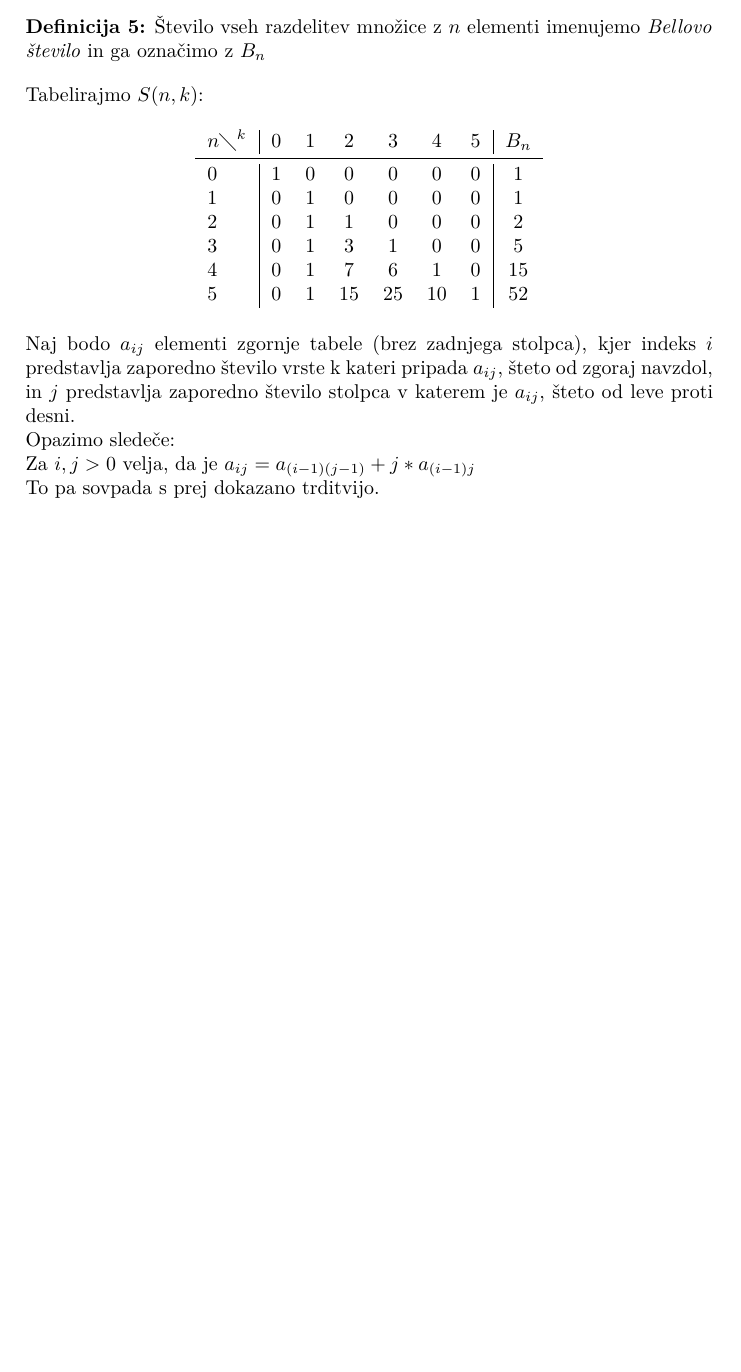
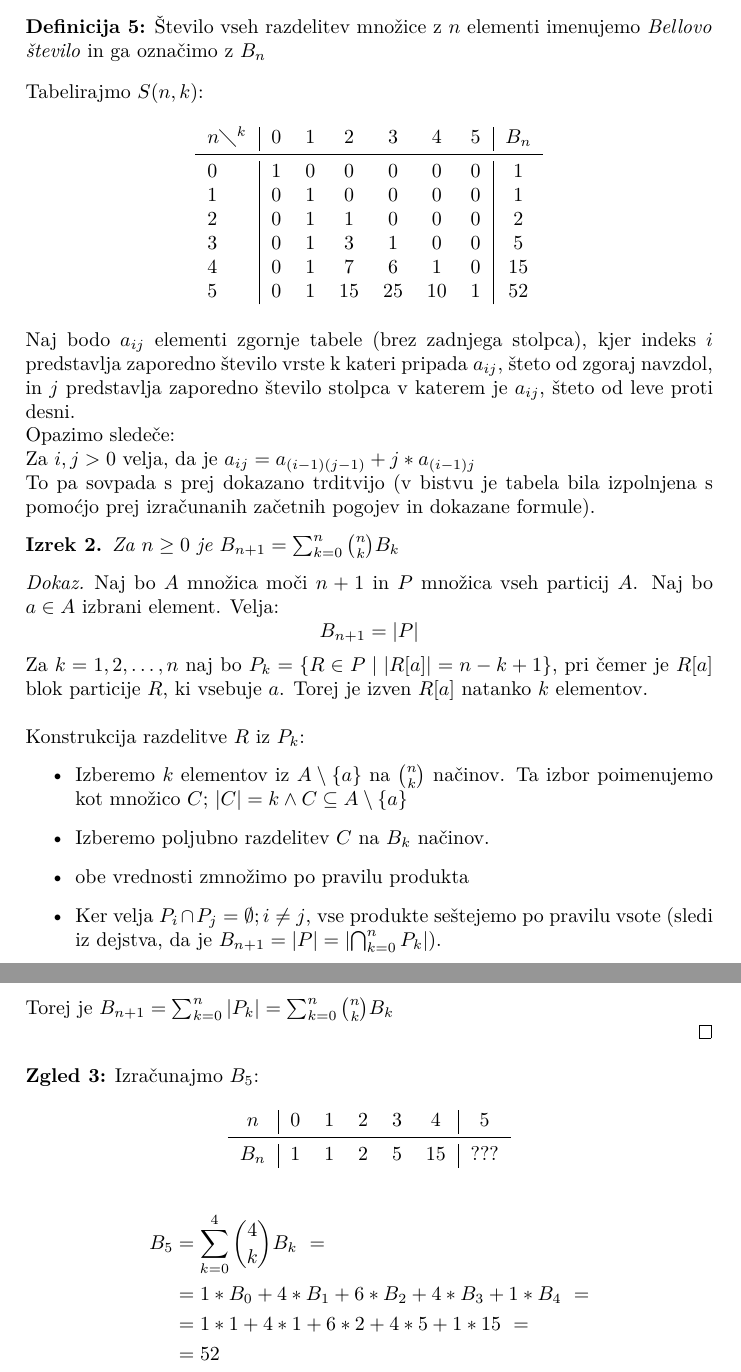
Before and after one commit to TheJim123/Zapiski, a LaTeX paper (Diskretna matematika 1/Diskretna matematika 1.tex): part of page 7 of 7 before the commit and two parts of pages 7 and 8 of 9 after it, the two joined at a grey line, cut so that both start at the same text, the shorter picture padded with empty space. Compiled offline with pdfLaTeX.

Commit message:
Posodobil diskretno matematiko

```diff
--- a/Diskretna matematika 1/Diskretna matematika 1.tex
+++ b/Diskretna matematika 1/Diskretna matematika 1.tex
@@ -4,12 +4,14 @@
 \usepackage[slovene]{babel}
 \usepackage{lmodern}
 \usepackage{amsmath}
+\usepackage{leftidx}
 \usepackage{amssymb}
 \usepackage{amsfonts}
 \usepackage{graphicx}
 \usepackage{wrapfig}
 \usepackage{amsthm}
 \usepackage{mathrsfs}
+\usepackage{mathtools}
 \usepackage{url}
 \usepackage{subfigure}
 \usepackage{multirow}
@@ -21,6 +23,7 @@
 \usepackage{siunitx}
 
 \newtheorem{trditev}{Trditev}
+\newtheorem{izr}{Izrek}
 
 \newcounter{defcount}
 \newcounter{opombe}
@@ -42,9 +45,13 @@
 \newcommand{\N}{\mth{N}}
 \newcommand{\No}{\mth{N}_0}
 \newcommand{\C}{\mth{C}}
-\newcommand{\H}{\mth{H}}
+\newcommand{\Qu}{\mth{Q}_u}
 \newcommand{\pojem}[1]{\emph{#1}}
 \newcommand{\con}{\ensuremath{\mathscr{C}}}
+\newcommand{\padex}[2]{\ensuremath{{#1}^{\underline{#2}}}}
+\newcommand{\rastx}[2]{\ensuremath{{#1}^{\bar{#2}}}}
+\newcommand{\map}[3]{\ensuremath{{#1}: {#2} \rightarrow {#3}}}
+\newcommand{\pra}[3]{{#1}{\ast}({#2}) = {#3}}
 
 \title{Diskretna matematika 1 Episode II: Attack of the binomials}
 \date{19.2.2019}
@@ -328,4 +333,42 @@ Opazimo sledeče:
 
 Za $i, j > 0$ velja, da je $a_{ij} = a_{(i - 1)(j - 1)} + j * a_{(i-1)j}$
 
-To pa sovpada s prej dokazano trditvijo.
+To pa sovpada s prej dokazano trditvijo (v bistvu je tabela bila izpolnjena s pomoćjo prej izračunanih začetnih pogojev in dokazane formule).
+
+\begin{izr}
+Za $n \geq 0$ je $B_{n + 1} = \sum_{k = 0}^{n}{\binom{n}{k} B_k}$
+\end{izr}
+
+\begin{proof}
+Naj bo $A$ množica moči $n + 1$ in $P$ množica vseh particij $A$. Naj bo $a\in A$ izbrani element. Velja: \[ B_{n + 1} = \abs{P} \]
+
+Za $k = 1, 2, \ldots, n$ naj bo $P_k = \{ R \in P \mid \abs{R[a]} = n - k + 1 \}$, pri čemer je $R[a]$ blok particije $R$, ki vsebuje $a$. Torej je izven $R[a]$ natanko $k$ elementov.
+
+~
+
+Konstrukcija razdelitve $R$ iz $P_k$: \begin{itemize}
+	\item Izberemo $k$ elementov iz $A\setminus\{a\}$ na $\binom{n}{k}$ načinov. Ta izbor poimenujemo kot množico $C$; $\abs{C} = k \land C \subseteq A\setminus\{a\}$
+	\item Izberemo poljubno razdelitev $C$ na $B_k$ načinov.
+	\item obe vrednosti zmnožimo po pravilu produkta
+	\item Ker velja $P_i \cap P_j = \emptyset ; i \neq j$, vse produkte seštejemo po pravilu vsote (sledi iz dejstva, da je $B_{n + 1} = \abs{P} = \abs{\bigcap_{k = 0}^{n}{P_k}}$).
+\end{itemize}
+
+Torej je $B_{n + 1} = \sum_{k = 0}^{n}{\abs{P_k}} = \sum_{k = 0}^{n}{\binom{n}{k} B_k}$
+
+\end{proof}
+
+\begin{zgled}
+	\begin{table}[!h]
+		\centering
+		\begin{tabular}{c | ccccc | c}
+			$n$ & $0$ & $1$ & $2$ & $3$ & $4$ & $5$ \\ \midrule
+			$B_n$ & $1$ & $1$ & $2$ & $5$ & $15$ & ???
+		\end{tabular}
+	\end{table}
+Izračunajmo $B_{5}$:
+\begin{alignat*}{1}
+B_5 & = \sum_{k = 0}^4{\binom{4}{k} B_k} ~= \\
+& = 1 * B_0 + 4 * B_1 + 6 * B_2 + 4 * B_3 + 1 * B_4 ~= \\
+& = 1 * 1 + 4 * 1 + 6 * 2 + 4 * 5 + 1 * 15 ~= \\
+& = 52
+\end{alignat*}
```
Also changed, not shown: Diskretna matematika 1/Diskretna matematika 1.tex (62 more changed lines).
